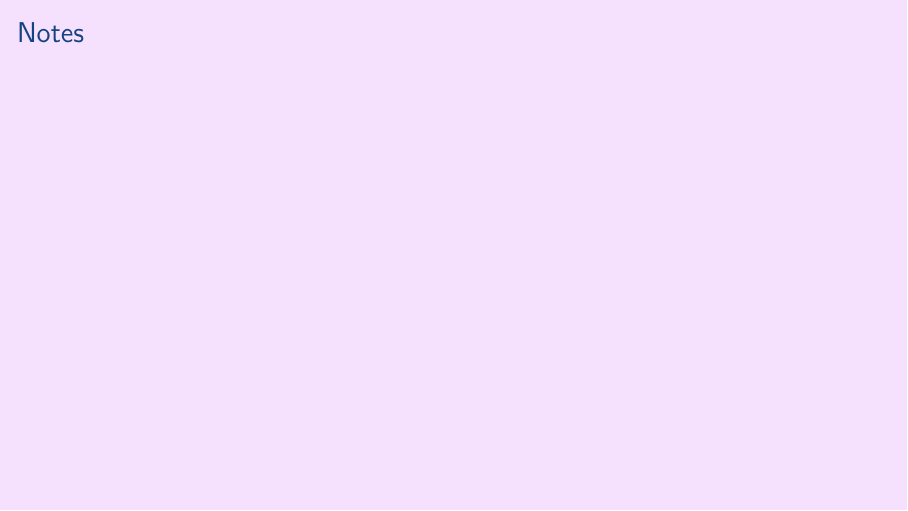
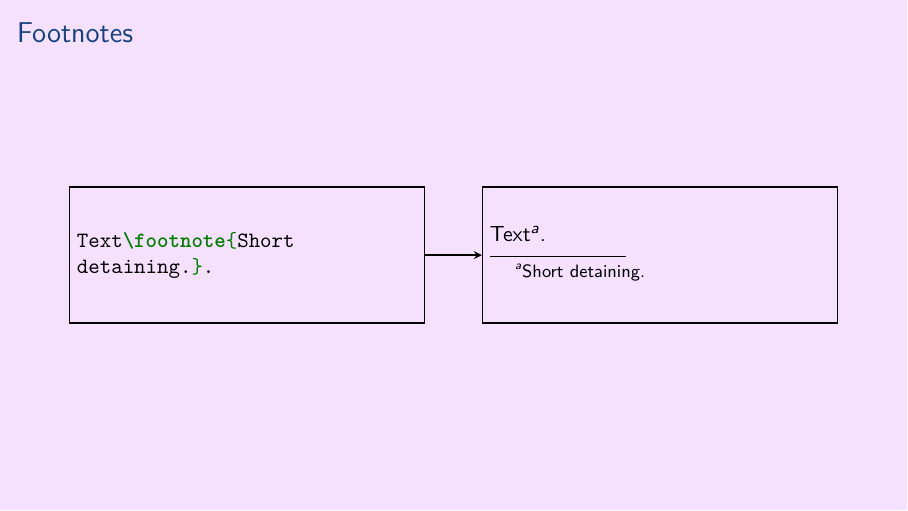
Before and after one commit to aslakjohansen/prosa-latex, LaTeX slides (doc/introduction_presentation.tex, which reads doc/introduction_contents.tex): page 37 of 58. Compiled offline with XeLaTeX.

Commit message:
Filled out contents for the footnote slide

```diff
--- a/doc/introduction_contents.tex
+++ b/doc/introduction_contents.tex
@@ -648,11 +648,33 @@ Algorighm:
 
 \end{frame}
 
-\subsection{Notes}
+\subsection{Footnotes}
 \begin{frame}[fragile]
-  \frametitle{Notes}
-  \vspace{3mm}
+  \frametitle{Footnotes}
+  \begin{tikzpicture}[remember picture,overlay]
+    \newcommand{\height}[0]{24mm}
+    \newcommand{\dist}[0]{5mm}
 
+    \tikzstyle{dedge} = [thick,->,>=stealth,draw=black]
+
+    \node[rectangle,thick,anchor=east,draw,minimum height=\height] (code) at ([xshift=-\dist]current page.center) {
+      \begin{minipage}{6cm}
+        \begin{minted}{latex}
+Text\footnote{Short
+detaining.}.
+        \end{minted}
+      \end{minipage}
+    };
+
+    \node[rectangle,thick,anchor=west,draw,minimum height=\height] (output) at ([xshift=\dist]current page.center) {
+      \begin{minipage}{6cm}
+        Text\footnote{Short
+        detaining.}.
+      \end{minipage}
+    };
+
+    \draw[dedge] (code)->(output);
+  \end{tikzpicture}
 \end{frame}
 
 \subsection{Code Inclusion}
```
